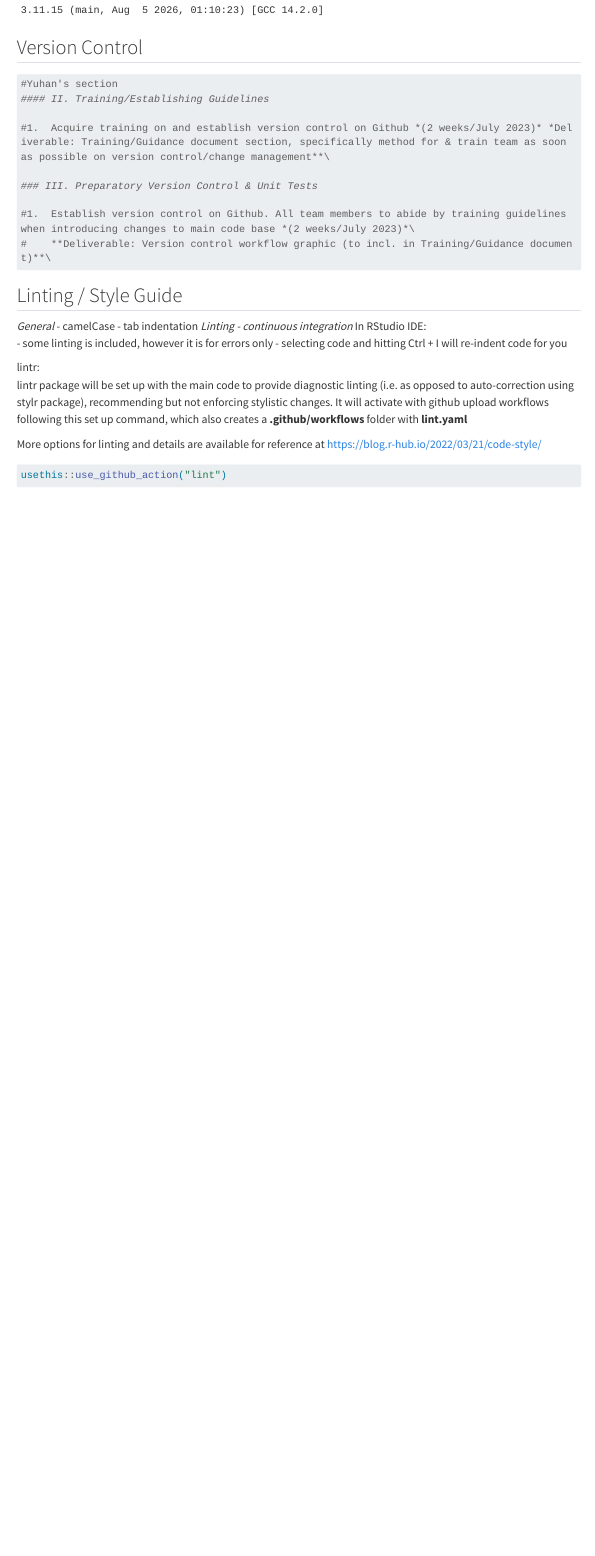
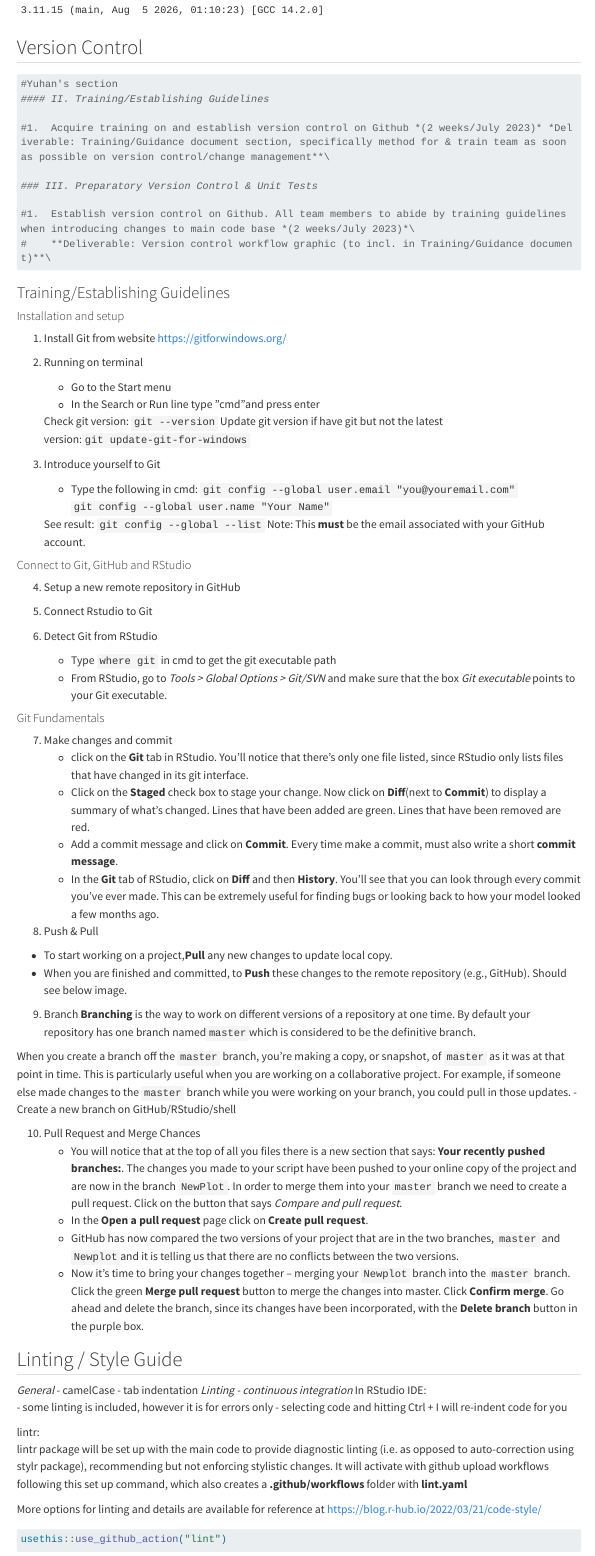
Before and after one commit to yuhanjiang02/CodeDocumentation, a Quarto document (InterlabsCodeGuidance.qmd): the page in a window 1100 px wide, from 2720 px down. Rendered offline with R 4.5, knitr and Pandoc in place of Quarto, with nearby package versions; some code elsewhere in the file could not run offline; menus at the side of the page are left out; long lines of code are wrapped.

Commit message:
Add version control

````diff
--- a/InterlabsCodeGuidance.qmd
+++ b/InterlabsCodeGuidance.qmd
@@ -186,6 +186,57 @@ print(sys.version)
 #    **Deliverable: Version control workflow graphic (to incl. in Training/Guidance document)**\
 ```
 
+### Training/Establishing Guidelines
+#### Installation and setup
+
+1. Install Git from website https://gitforwindows.org/
+
+2. Running on terminal
+    - Go to the Start menu
+    - In the Search or Run line type ”cmd”and press enter
+
+    Check git version: `git --version`
+    Update git version if have git but not the latest version:`git update-git-for-windows`
+
+3. Introduce yourself to Git
+    - Type the following in cmd:
+    `git config --global user.email "you@youremail.com"`
+    `git config --global user.name "Your Name"`
+
+    See result: `git config --global --list`
+    Note: This **must** be the email associated with your GitHub account.
+
+#### Connect to Git, GitHub and RStudio
+
+4. Setup a new remote repository in GitHub
+
+5. Connect Rstudio to Git
+
+6. Detect Git from RStudio
+    - Type `where git` in cmd to get the git executable path
+    - From RStudio, go to *Tools > Global Options > Git/SVN* and make sure that the box *Git executable* points to your Git executable.
+
+#### Git Fundamentals
+7. Make changes and commit
+    - click on the **Git** tab in RStudio. You’ll notice that there’s only one file listed, since RStudio only lists files that have changed in its git interface.
+    - Click on the **Staged** check box to stage your change. Now click on **Diff**(next to **Commit**) to display a summary of what’s changed. Lines that have been added are green. Lines that have been removed are red.
+    - Add a commit message and click on **Commit**. Every time make a commit, must also write a short **commit message**.
+    - In the **Git** tab of RStudio, click on **Diff** and then **History**. You’ll see that you can look through every commit you’ve ever made. This can be extremely useful for finding bugs or looking back to how your model looked a few months ago.
+
+8. Push & Pull
+- To start working on a project,**Pull** any new changes to update local copy.
+- When you are finished and committed, to **Push** these changes to the remote repository (e.g., GitHub). Should see below image.
+9. Branch
+**Branching** is the way to work on different versions of a repository at one time. By default your repository has one branch named`master`which is considered to be the definitive branch.
+
+When you create a branch off the `master` branch, you’re making a copy, or snapshot, of `master` as it was at that point in time. This is particularly useful when you are working on a collaborative project. For example, if someone else made changes to the `master` branch while you were working on your branch, you could pull in those updates.
+    - Create a new branch on GitHub/RStudio/shell
+
+10. Pull Request and Merge Chances
+    - You will notice that at the top of all you files there is a new section that says: **Your recently pushed branches:**. The changes you made to your script have been pushed to your online copy of the project and are now in the branch `NewPlot`. In order to merge them into your `master` branch we need to create a pull request. Click on the button that says *Compare and pull request*.
+    - In the **Open a pull request** page click on **Create pull request**.
+    - GitHub has now compared the two versions of your project that are in the two branches, `master` and `Newplot`and it is telling us that there are no conflicts between the two versions.
+    - Now it’s time to bring your changes together – merging your `Newplot` branch into the `master` branch. Click the green **Merge pull request** button to merge the changes into master. Click **Confirm merge**. Go ahead and delete the branch, since its changes have been incorporated, with the **Delete branch** button in the purple box.
 
 ## Linting / Style Guide
 *General*
````
